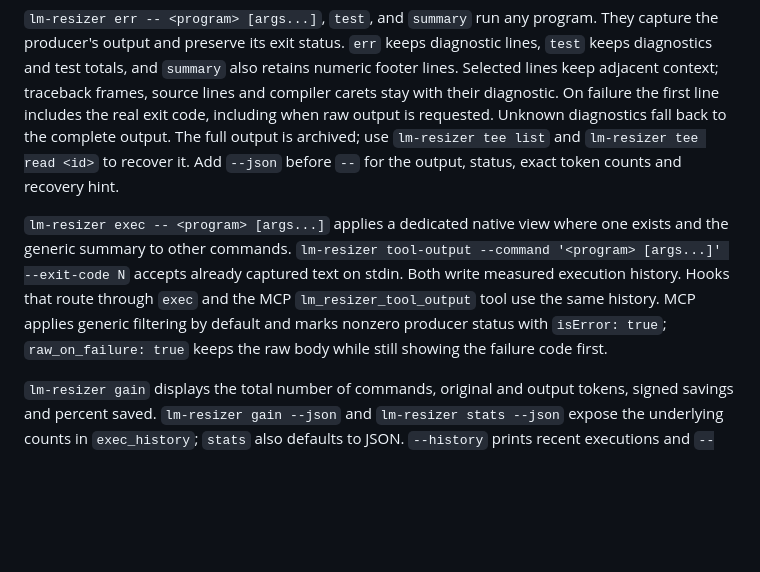
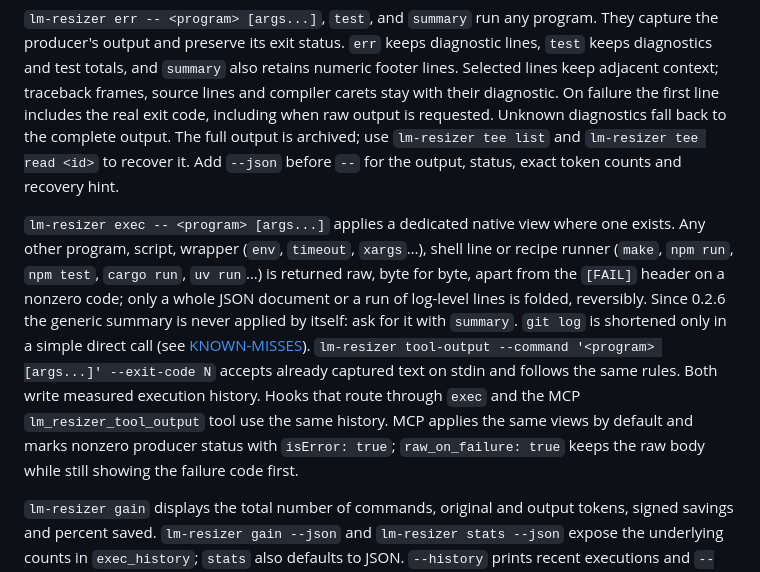
Before and after one commit to phuetz/lm-resizer, a Markdown page: docs/CLI-REFERENCE.md, the part around the change. Rendered like a GitHub page; blank space fills up the shorter version.

```diff
--- a/docs/CLI-REFERENCE.md
+++ b/docs/CLI-REFERENCE.md
@@ -281,6 +281,6 @@ fait que le décrire.
 
 `lm-resizer err -- <program> [args...]`, `test`, and `summary` run any program. They capture the producer's output and preserve its exit status. `err` keeps diagnostic lines, `test` keeps diagnostics and test totals, and `summary` also retains numeric footer lines. Selected lines keep adjacent context; traceback frames, source lines and compiler carets stay with their diagnostic. On failure the first line includes the real exit code, including when raw output is requested. Unknown diagnostics fall back to the complete output. The full output is archived; use `lm-resizer tee list` and `lm-resizer tee read <id>` to recover it. Add `--json` before `--` for the output, status, exact token counts and recovery hint.
 
-`lm-resizer exec -- <program> [args...]` applies a dedicated native view where one exists and the generic summary to other commands. `lm-resizer tool-output --command '<program> [args...]' --exit-code N` accepts already captured text on stdin. Both write measured execution history. Hooks that route through `exec` and the MCP `lm_resizer_tool_output` tool use the same history. MCP applies generic filtering by default and marks nonzero producer status with `isError: true`; `raw_on_failure: true` keeps the raw body while still showing the failure code first.
+`lm-resizer exec -- <program> [args...]` applies a dedicated native view where one exists. Any other program, script, wrapper (`env`, `timeout`, `xargs`…), shell line or recipe runner (`make`, `npm run`, `npm test`, `cargo run`, `uv run`…) is returned raw, byte for byte, apart from the `[FAIL]` header on a nonzero code; only a whole JSON document or a run of log-level lines is folded, reversibly. Since 0.2.6 the generic summary is never applied by itself: ask for it with `summary`. `git log` is shortened only in a simple direct call (see [KNOWN-MISSES](KNOWN-MISSES.md)). `lm-resizer tool-output --command '<program> [args...]' --exit-code N` accepts already captured text on stdin and follows the same rules. Both write measured execution history. Hooks that route through `exec` and the MCP `lm_resizer_tool_output` tool use the same history. MCP applies the same views by default and marks nonzero producer status with `isError: true`; `raw_on_failure: true` keeps the raw body while still showing the failure code first.
 
 `lm-resizer gain` displays the total number of commands, original and output tokens, signed savings and percent saved. `lm-resizer gain --json` and `lm-resizer stats --json` expose the underlying counts in `exec_history`; `stats` also defaults to JSON. `--history` prints recent executions and `--project` restricts them to the current directory, whose path is displayed even for a zero count. Token counts use tiktoken-rs `o200k_base` on the final output including visible recovery hints. Legacy records lacking exact counts remain separate as estimates and do not inflate the measured total.
```
Also changed, not shown: README.fr.md (+1 -1 lines), README.md (+1 -1 lines).
